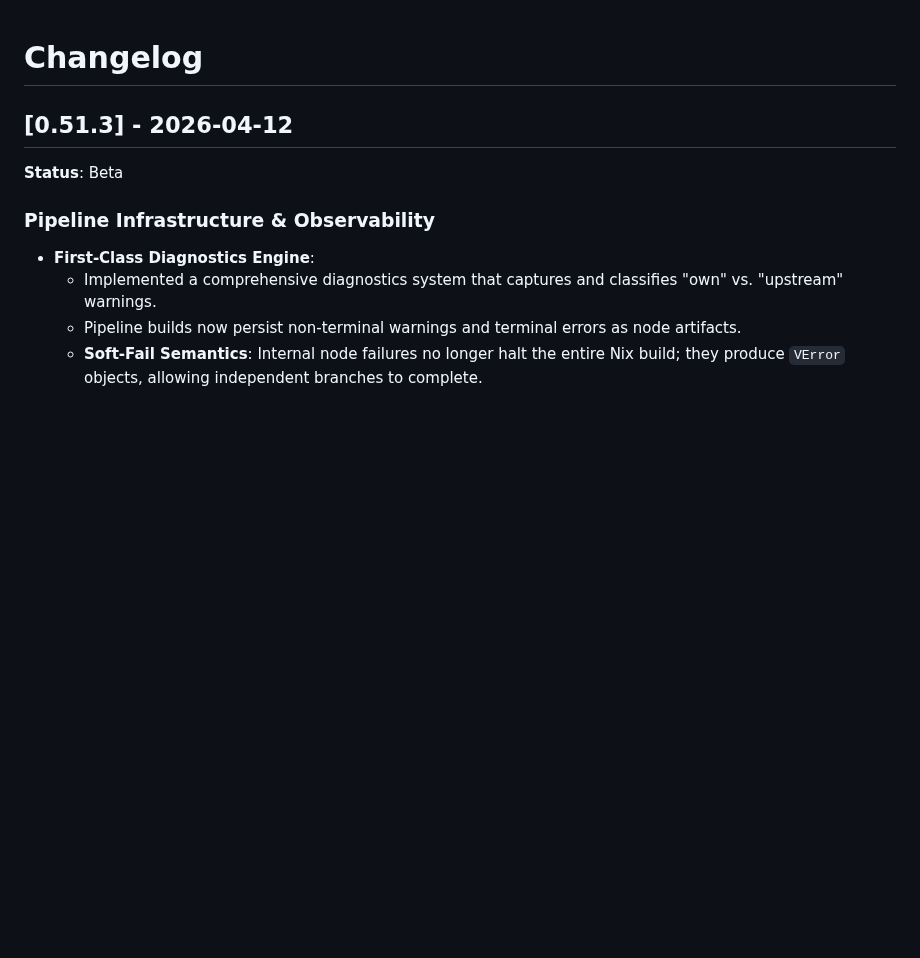
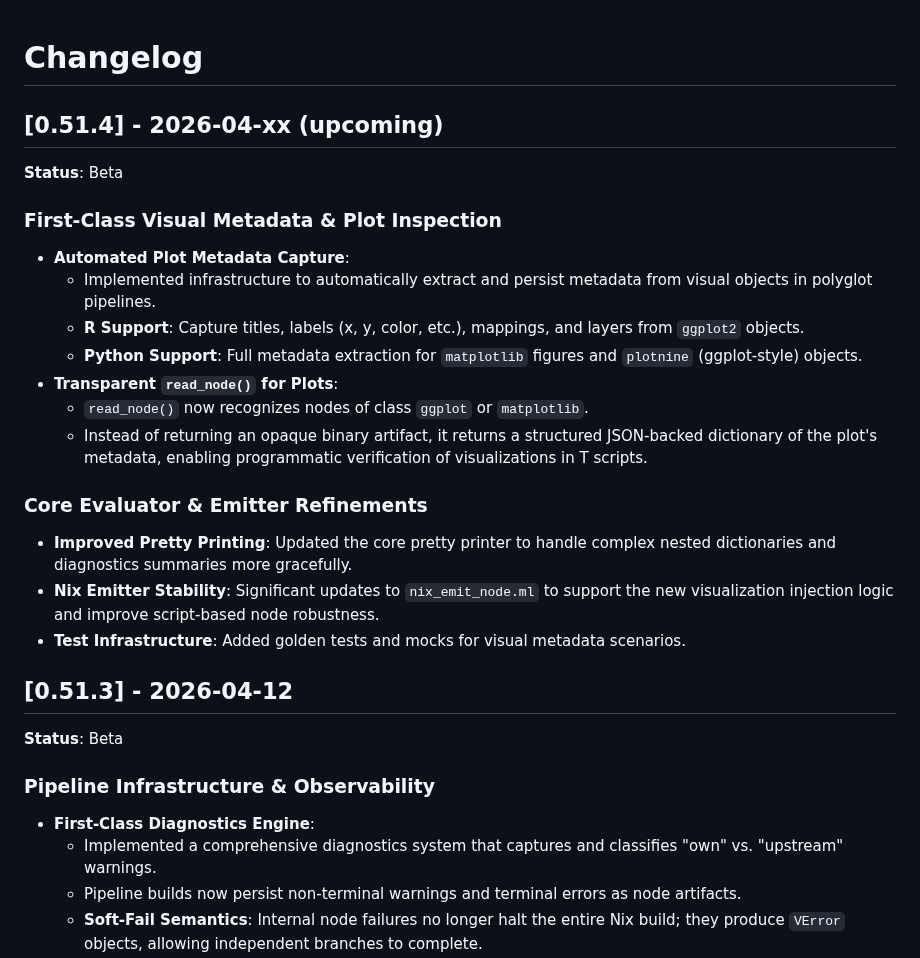
Before and after one commit to b-rodrigues/tlang, a Markdown page: docs/changelog.md, the part around the change. GitHub-like rendering; blank space fills up the shorter version.

Commit message:
updated changelog

```diff
--- a/docs/changelog.md
+++ b/docs/changelog.md
@@ -1,4 +1,23 @@
 # Changelog
+
+## [0.51.4] - 2026-04-xx (upcoming)
+
+**Status**: Beta
+
+### First-Class Visual Metadata & Plot Inspection
+- **Automated Plot Metadata Capture**:
+    - Implemented infrastructure to automatically extract and persist metadata from visual objects in polyglot pipelines.
+    - **R Support**: Capture titles, labels (x, y, color, etc.), mappings, and layers from `ggplot2` objects.
+    - **Python Support**: Full metadata extraction for `matplotlib` figures and `plotnine` (ggplot-style) objects.
+- **Transparent `read_node()` for Plots**:
+    - `read_node()` now recognizes nodes of class `ggplot` or `matplotlib`.
+    - Instead of returning an opaque binary artifact, it returns a structured JSON-backed dictionary of the plot's metadata, enabling programmatic verification of visualizations in T scripts.
+
+### Core Evaluator & Emitter Refinements
+- **Improved Pretty Printing**: Updated the core pretty printer to handle complex nested dictionaries and diagnostics summaries more gracefully.
+- **Nix Emitter Stability**: Significant updates to `nix_emit_node.ml` to support the new visualization injection logic and improve script-based node robustness.
+- **Test Infrastructure**: Added golden tests and mocks for visual metadata scenarios.
+
 
 ## [0.51.3] - 2026-04-12
 
```
